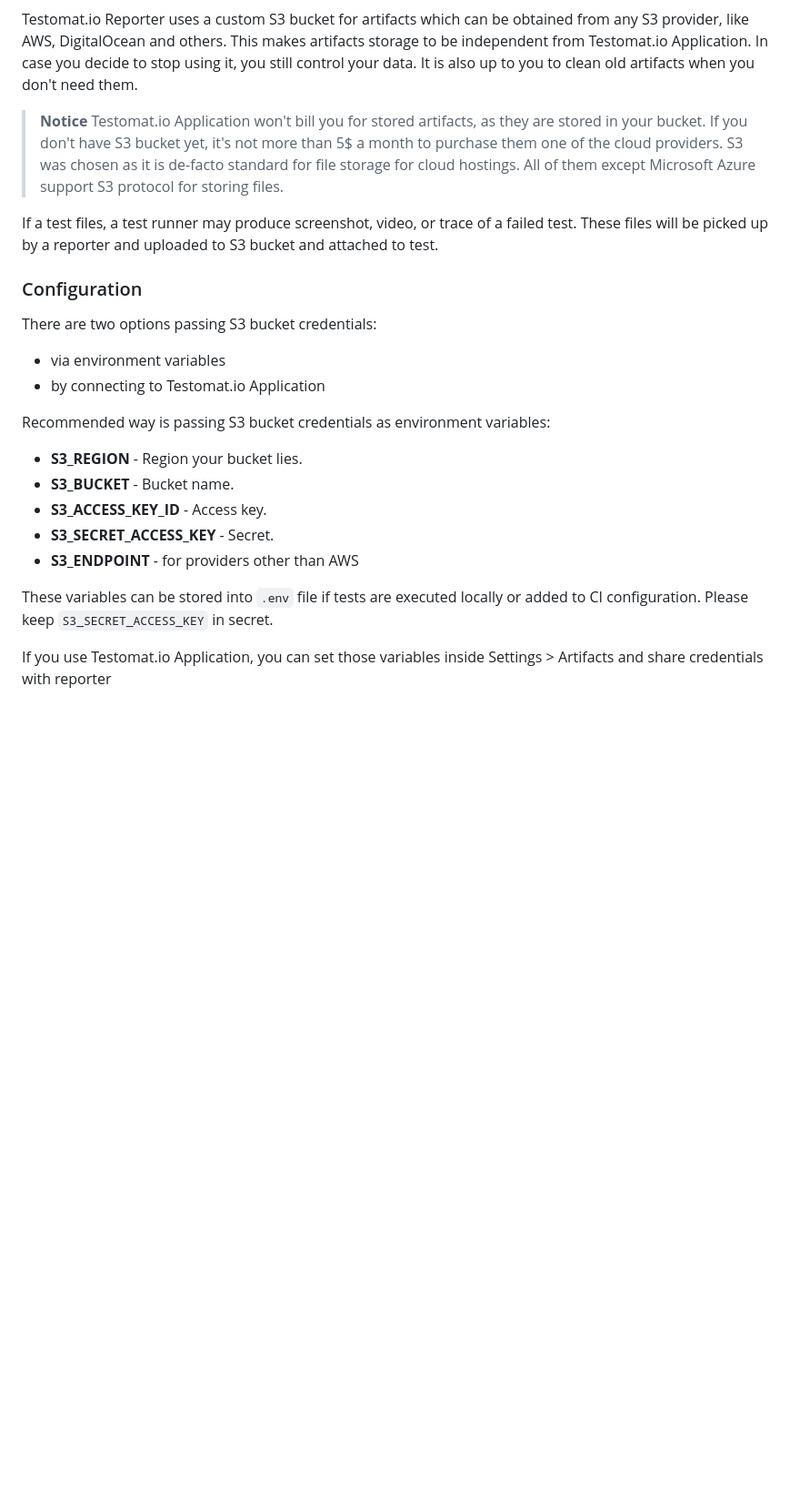
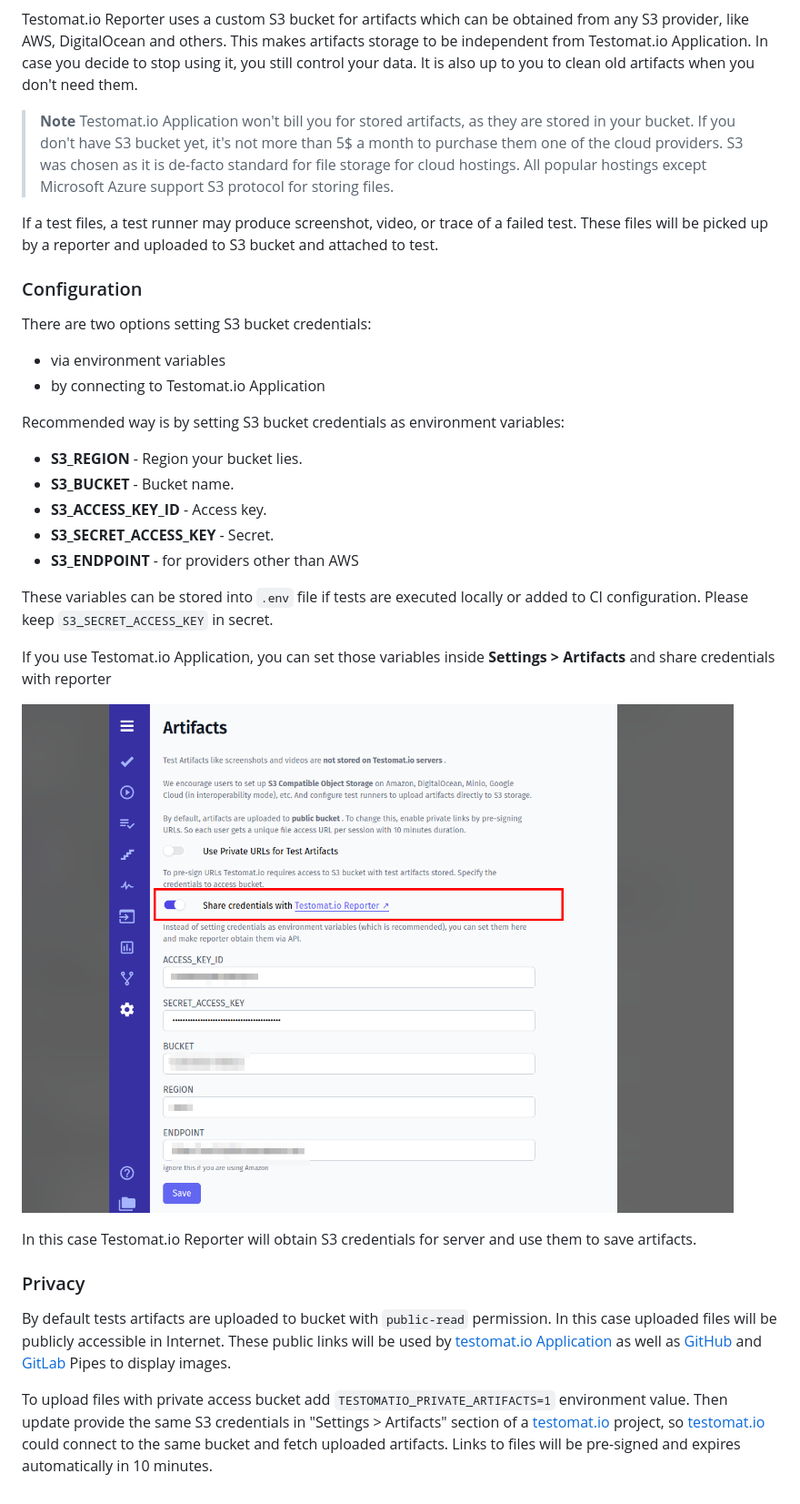
Before and after one commit to testomatio/reporter, a Markdown page: docs/artifacts.md, the part around the change. Shown at 91% size. GitHub-like rendering; pictures changed too: docs/images/shared_artifacts.png (added); blank space fills up the shorter version.

```diff
--- a/docs/artifacts.md
+++ b/docs/artifacts.md
@@ -7,19 +7,19 @@ Artifacts are files produced by test runner, usually screenshots, videos or trac
 Testomat.io Reporter uses a custom S3 bucket for artifacts which can be obtained from any S3 provider, like AWS, DigitalOcean and others. This makes artifacts storage to be independent from Testomat.io Application. In case you decide to stop using it, you still control your data. It is also up to you to clean old artifacts when you don't need them.
 
 
-> **Notice**
-> Testomat.io Application won't bill you for stored artifacts, as they are stored in your bucket. If you don't have S3 bucket yet, it's not more than 5$ a month to purchase them one of the cloud providers. S3 was chosen as it is de-facto standard for file storage for cloud hostings. All of them except Microsoft Azure support S3 protocol for storing files.
+> **Note**
+> Testomat.io Application won't bill you for stored artifacts, as they are stored in your bucket. If you don't have S3 bucket yet, it's not more than 5$ a month to purchase them one of the cloud providers. S3 was chosen as it is de-facto standard for file storage for cloud hostings. All popular hostings except Microsoft Azure support S3 protocol for storing files.
 
 If a test files, a test runner may produce screenshot, video, or trace of a failed test. These files will be picked up by a reporter and uploaded to S3 bucket and attached to test.
 
 ### Configuration
 
-There are two options passing S3 bucket credentials:
+There are two options setting S3 bucket credentials:
 
 * via environment variables
 * by connecting to Testomat.io Application
 
-Recommended way is passing S3 bucket credentials as environment variables:
+Recommended way is by setting S3 bucket credentials as environment variables:
 
 - **S3_REGION** - Region your bucket lies.
 - **S3_BUCKET** - Bucket name.
@@ -29,4 +29,19 @@ Recommended way is passing S3 bucket credentials as environment variables:
 
 These variables can be stored into `.env` file if tests are executed locally or added to CI configuration. Please keep `S3_SECRET_ACCESS_KEY` in secret.
 
-If you use Testomat.io Application, you can set those variables inside Settings > Artifacts and share credentials with reporter
+If you use Testomat.io Application, you can set those variables inside **Settings > Artifacts** and share credentials with reporter
+
+![](./images/shared_artifacts.png)
+
+In this case Testomat.io Reporter will obtain S3 credentials for server and use them to save artifacts.
+
+
+### Privacy
+
+By default tests artifacts are uploaded to bucket with `public-read` permission.
+In this case uploaded files will be publicly accessible in Internet. These public links will be used by [testomat.io Application](https://testomat.io) as well as [GitHub](./pipes.md#github-pipe) and [GitLab](./pipes.md#gitlab-pipe) Pipes to display images.
+
+To upload files with private access bucket add `TESTOMATIO_PRIVATE_ARTIFACTS=1` environment value.
+Then update provide the same S3 credentials in "Settings > Artifacts" section of a [testomat.io](https://testomat.io) project,
+so [testomat.io](https://testomat.io) could connect to the same bucket and fetch uploaded artifacts.
+Links to files will be pre-signed and expires automatically in 10 minutes.
```
